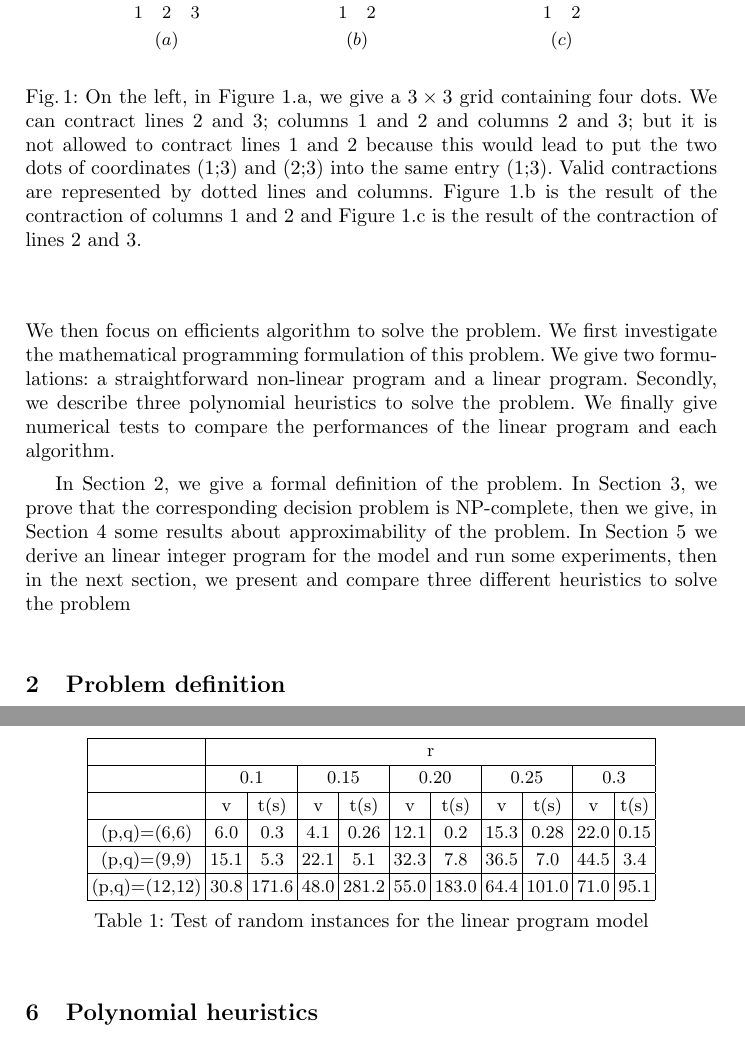
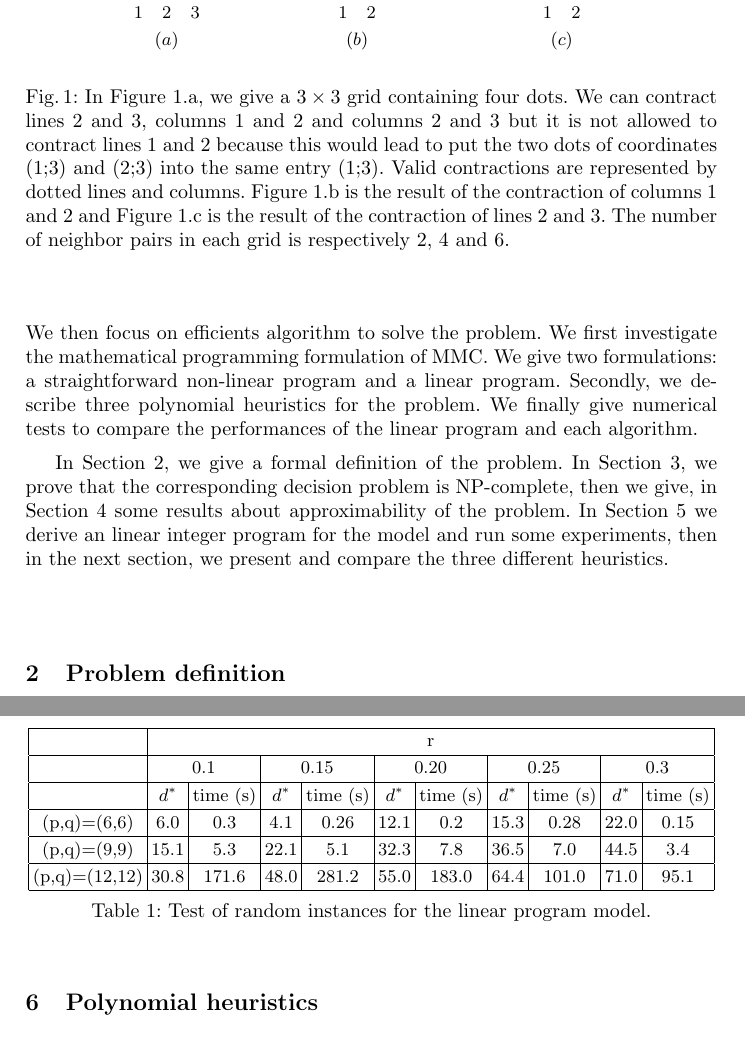
Before and after one commit to mouton5000/maxDenseSubgrid, a LaTeX paper (ISCO-2016.tex, which reads intro.tex, introduction_example.tex, linear_programming.tex): two parts of pages 2 and 8 of 14, joined at a grey line, cut so that both start at the same text. Compiled offline with pdfLaTeX; a missing bibliography style is replaced by a similar one.

Commit message:
Quelques corrections
(corrections non soumises, mais à intégrer dans une version ultérieures)

```diff
--- a/intro.tex
+++ b/intro.tex
@@ -10,8 +10,7 @@ In this paper, we define the following problem. We are given a two dimensional a
 \paragraph{Motivations. }
 This problem have an application in optimal sizing of wind-farms \cite{Pillai2015} where we must first define, from a given set of wind-farms location, the neighborhood graph of this set, i.e. the graph such that two wind farms are connected if and only if their corresponding entries in the grid are neighbors. More precisely, given a set of points in the plane, we consider a first grid-embedding such that any two points are at least separated by one vertical line and one horizontal line. Then, we consider the problem of deciding which lines and columns to contract such that the derived embedding maximize the density of the grid, i.e., the number of edges in the corresponding neighbor graph.
 \vspace{-0.2cm}
-\paragraph{Contributions. } In this paper, we formally define the grid contraction problem as a binary matrix contraction problem in which every dot is a 1 and every other entry is 0. We study the complexity and the polynomial approximability of the problem. Especially, we prove this problem to be NP-Complete. Nonetheless, every algorithm solving this problem is at most an $\sqrt{n}$-approximation algorithm. We then focus on efficients algorithm to solve the problem. We first investigate the mathematical programming formulation of this problem. We give two formulations: a straightforward non-linear program and a linear program.
-Secondly, we describe three polynomial heuristics to solve the problem. We finally give numerical tests to compare the performances of the linear program and each algorithm.
+\paragraph{Contributions. } In this paper, we formally define the grid contraction problem as a binary matrix contraction problem in which every dot is a 1 and every other entry is 0. We study the complexity and the polynomial approximability of the problem. Especially, we prove this problem to be NP-Complete. Nonetheless, every algorithm solving this problem is at most an $\sqrt{n}$-approximation algorithm. We then focus on efficients algorithm to solve the problem. We first investigate the mathematical programming formulation of MMC. We give two formulations: a straightforward non-linear program and a linear program.
+Secondly, we describe three polynomial heuristics for the problem. We finally give numerical tests to compare the performances of the linear program and each algorithm.
 
-In Section~\ref{sec:problemdef}, we give a formal definition of the problem. In Section~\ref{sect:complexity}, we prove that the corresponding decision problem is NP-complete, then we give, in Section~\ref{sect:approx} some results about approximability of the problem. In Section~\ref{sec:linearprog} we derive an linear integer program for the model and run some experiments, then in the next section, we present and compare three different heuristics to solve the problem
-\vspace{-0.5cm}
+In Section~\ref{sec:problemdef}, we give a formal definition of the problem. In Section~\ref{sect:complexity}, we prove that the corresponding decision problem is NP-complete, then we give, in Section~\ref{sect:approx} some results about approximability of the problem. In Section~\ref{sec:linearprog} we derive an linear integer program for the model and run some experiments, then in the next section, we present and compare the three different heuristics.
--- a/introduction_example.tex
+++ b/introduction_example.tex
@@ -74,7 +74,7 @@
 	\draw ($(O)+(0.5,-0.8)$) node {$(c)$};
 
 	\end{tikzpicture}
-	\caption{On the left, in Figure~\ref{fig:introduction:example}.a, we give a $3 \times 3$ grid containing four dots. We can contract lines 2 and 3; columns 1 and 2 and columns 2 and 3; but it is not allowed to contract lines 1 and 2 because this would lead to put the two dots of coordinates (1;3) and (2;3) into the same entry (1;3). Valid contractions are represented by dotted lines and columns. Figure~\ref{fig:introduction:example}.b is the result of the contraction of columns 1 and 2 and Figure~\ref{fig:introduction:example}.c is the result of the contraction of lines 2 and 3. }
+	\caption{In Figure~\ref{fig:introduction:example}.a, we give a $3 \times 3$ grid containing four dots. We can contract lines 2 and 3, columns 1 and 2 and columns 2 and 3 but it is not allowed to contract lines 1 and 2 because this would lead to put the two dots of coordinates (1;3) and (2;3) into the same entry (1;3). Valid contractions are represented by dotted lines and columns. Figure~\ref{fig:introduction:example}.b is the result of the contraction of columns 1 and 2 and Figure~\ref{fig:introduction:example}.c is the result of the contraction of lines 2 and 3. The number of neighbor pairs in each grid is respectively 2, 4 and 6.}
 	\label{fig:introduction:example}
 \end{figure}
 \vspace{-0.3cm}
--- a/linear_programming.tex
+++ b/linear_programming.tex
@@ -49,7 +49,7 @@ We test the proposed model using IBM ILOG CPLEX 12.6. The experiments are perfor
 		\hline
 		& \multicolumn{2}{c |}{0.1} & \multicolumn{2}{c |}{0.15} & \multicolumn{2}{c |}{0.20} & \multicolumn{2}{c |}{0.25} & \multicolumn{2}{c |}{0.3} \\
 		\hline
-		& v & t(s) & v & t(s) & v & t(s) & v & t(s) & v & t(s) \\
+		& $d^*$ & time (s) & $d^*$ & time (s) & $d^*$ & time (s) & $d^*$ & time (s) & $d^*$ & time (s) \\
 		\hline
 		(p,q)=(6,6) & 6.0 & 0.3 & 4.1 & 0.26 & 12.1 & 0.2 & 15.3 & 0.28 & 22.0 & 0.15 \\
 		\hline
@@ -58,7 +58,7 @@ We test the proposed model using IBM ILOG CPLEX 12.6. The experiments are perfor
 		(p,q)=(12,12) & 30.8 & 171.6 & 48.0 & 281.2 & 55.0 & 183.0 & 64.4 & 101.0 & 71.0 & 95.1 \\
 		\hline
 	\end{tabular}
-	\caption{Test of random instances for the linear program model}
+	\caption{Test of random instances for the linear program model.}
 	\label{tab:lp}
 \end{table}
 We notice that the linear model is not very efficient to solve the problem. For $p=15$
```
Also changed, not shown: approximability.tex (+1 -1 lines), heuristics.tex (+2 -2 lines), linear_programming.tex (2 more changed lines).
